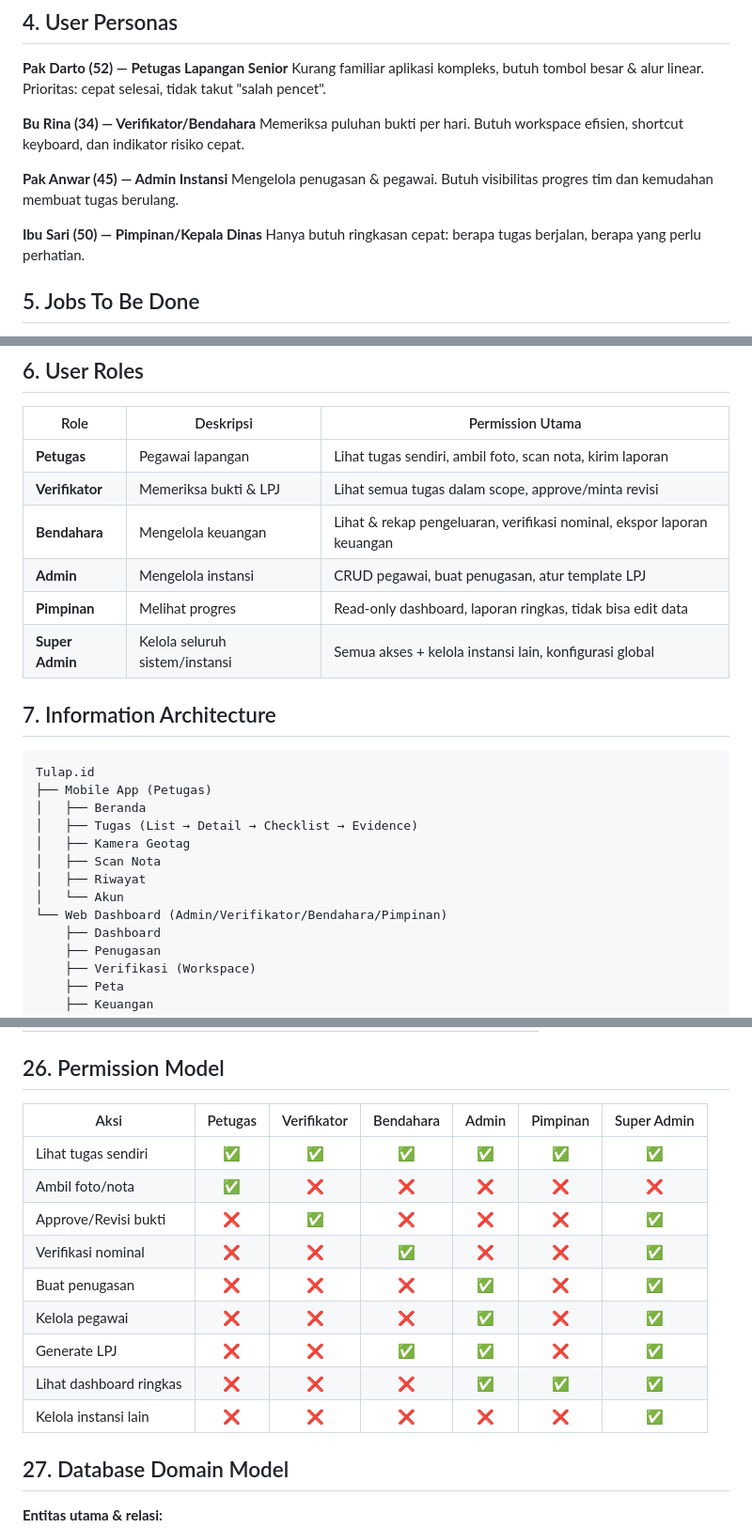
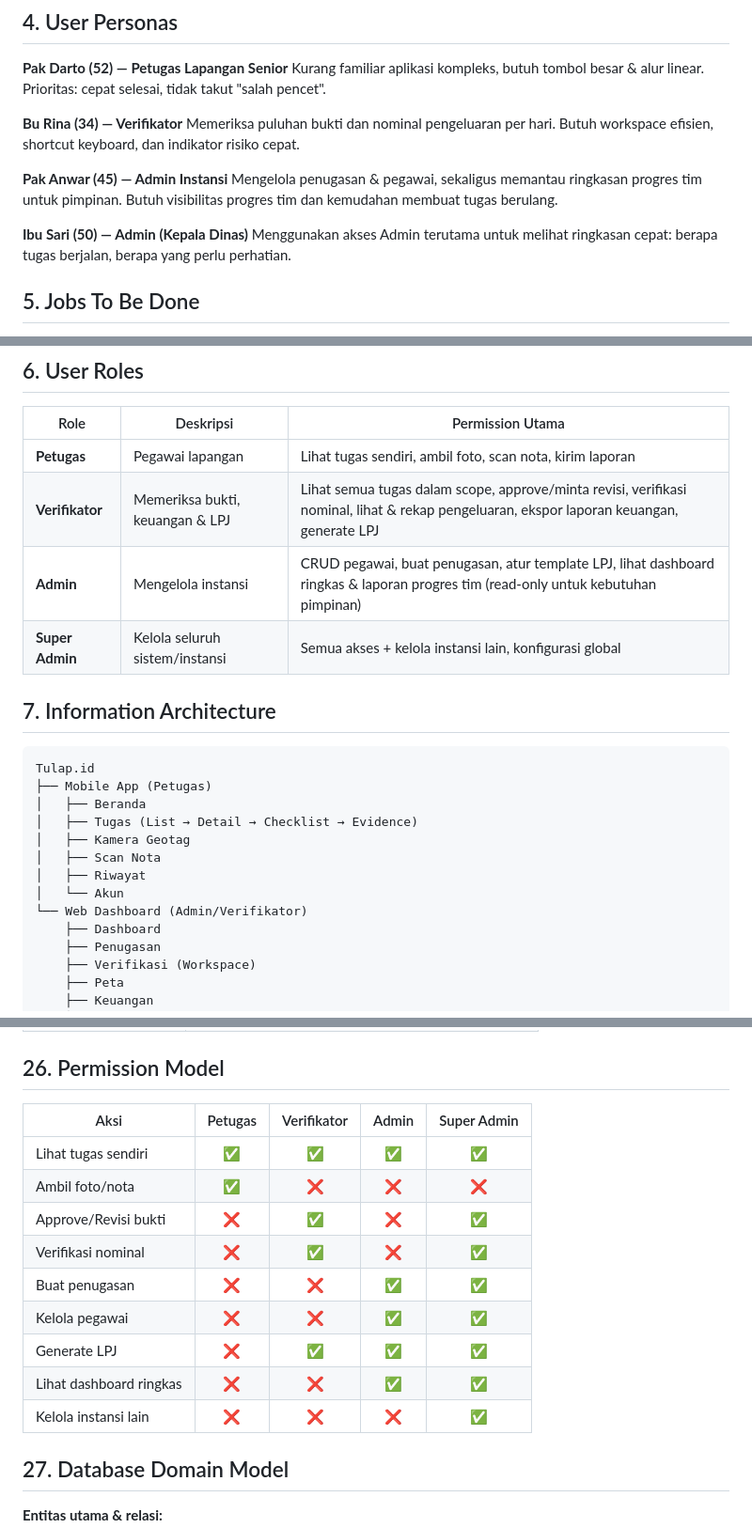
Before and after one commit to leotiberius27-jpg/tulap_id_project, a Markdown page: docs/tulap_product_spec.md, 3 parts joined by grey strips. Shown at 94% size. Rendered like a GitHub page.

Commit message:
docs: simplify product spec to 4 roles matching Prisma schema
Drops BENDAHARA and PIMPINAN from docs/tulap_product_spec.md so the
spec matches the implemented RoleName enum (PEGAWAI, VERIFIKATOR,
ADMIN, SUPER_ADMIN). BENDAHARA's finance responsibilities merge into
VERIFIKATOR; PIMPINAN's read-only dashboard access merges into ADMIN.
Updates personas, the User Roles table, sitemaps, Finance Flow, and
the Permission Model table accordingly.

```diff
--- a/docs/tulap_product_spec.md
+++ b/docs/tulap_product_spec.md
@@ -32,14 +32,14 @@ Visi jangka panjang: menjadi asisten kerja lapangan standar bagi ASN di seluruh
 **Pak Darto (52) — Petugas Lapangan Senior**
 Kurang familiar aplikasi kompleks, butuh tombol besar & alur linear. Prioritas: cepat selesai, tidak takut "salah pencet".
 
-**Bu Rina (34) — Verifikator/Bendahara**
-Memeriksa puluhan bukti per hari. Butuh workspace efisien, shortcut keyboard, dan indikator risiko cepat.
+**Bu Rina (34) — Verifikator**
+Memeriksa puluhan bukti dan nominal pengeluaran per hari. Butuh workspace efisien, shortcut keyboard, dan indikator risiko cepat.
 
 **Pak Anwar (45) — Admin Instansi**
-Mengelola penugasan & pegawai. Butuh visibilitas progres tim dan kemudahan membuat tugas berulang.
+Mengelola penugasan & pegawai, sekaligus memantau ringkasan progres tim untuk pimpinan. Butuh visibilitas progres tim dan kemudahan membuat tugas berulang.
 
-**Ibu Sari (50) — Pimpinan/Kepala Dinas**
-Hanya butuh ringkasan cepat: berapa tugas berjalan, berapa yang perlu perhatian.
+**Ibu Sari (50) — Admin (Kepala Dinas)**
+Menggunakan akses Admin terutama untuk melihat ringkasan cepat: berapa tugas berjalan, berapa yang perlu perhatian.
 
 ## 5. Jobs To Be Done
 
@@ -54,10 +54,8 @@ Hanya butuh ringkasan cepat: berapa tugas berjalan, berapa yang perlu perhatian.
 | Role | Deskripsi | Permission Utama |
 |---|---|---|
 | **Petugas** | Pegawai lapangan | Lihat tugas sendiri, ambil foto, scan nota, kirim laporan |
-| **Verifikator** | Memeriksa bukti & LPJ | Lihat semua tugas dalam scope, approve/minta revisi |
-| **Bendahara** | Mengelola keuangan | Lihat & rekap pengeluaran, verifikasi nominal, ekspor laporan keuangan |
-| **Admin** | Mengelola instansi | CRUD pegawai, buat penugasan, atur template LPJ |
-| **Pimpinan** | Melihat progres | Read-only dashboard, laporan ringkas, tidak bisa edit data |
+| **Verifikator** | Memeriksa bukti, keuangan & LPJ | Lihat semua tugas dalam scope, approve/minta revisi, verifikasi nominal, lihat & rekap pengeluaran, ekspor laporan keuangan, generate LPJ |
+| **Admin** | Mengelola instansi | CRUD pegawai, buat penugasan, atur template LPJ, lihat dashboard ringkas & laporan progres tim (read-only untuk kebutuhan pimpinan) |
 | **Super Admin** | Kelola seluruh sistem/instansi | Semua akses + kelola instansi lain, konfigurasi global |
 
 ## 7. Information Architecture
@@ -71,7 +69,7 @@ Tulap.id
 │   ├── Scan Nota
 │   ├── Riwayat
 │   └── Akun
-└── Web Dashboard (Admin/Verifikator/Bendahara/Pimpinan)
+└── Web Dashboard (Admin/Verifikator)
     ├── Dashboard
     ├── Penugasan
     ├── Verifikasi (Workspace)
@@ -391,17 +389,17 @@ Full-screen, watermark semi-transparan, indikator GPS real-time (hijau/merah), c
 
 ## 26. Permission Model
 
-| Aksi | Petugas | Verifikator | Bendahara | Admin | Pimpinan | Super Admin |
-|---|:---:|:---:|:---:|:---:|:---:|:---:|
-| Lihat tugas sendiri | ✅ | ✅ | ✅ | ✅ | ✅ | ✅ |
-| Ambil foto/nota | ✅ | ❌ | ❌ | ❌ | ❌ | ❌ |
-| Approve/Revisi bukti | ❌ | ✅ | ❌ | ❌ | ❌ | ✅ |
-| Verifikasi nominal | ❌ | ❌ | ✅ | ❌ | ❌ | ✅ |
-| Buat penugasan | ❌ | ❌ | ❌ | ✅ | ❌ | ✅ |
-| Kelola pegawai | ❌ | ❌ | ❌ | ✅ | ❌ | ✅ |
-| Generate LPJ | ❌ | ❌ | ✅ | ✅ | ❌ | ✅ |
-| Lihat dashboard ringkas | ❌ | ❌ | ❌ | ✅ | ✅ | ✅ |
-| Kelola instansi lain | ❌ | ❌ | ❌ | ❌ | ❌ | ✅ |
+| Aksi | Petugas | Verifikator | Admin | Super Admin |
+|---|:---:|:---:|:---:|:---:|
+| Lihat tugas sendiri | ✅ | ✅ | ✅ | ✅ |
+| Ambil foto/nota | ✅ | ❌ | ❌ | ❌ |
+| Approve/Revisi bukti | ❌ | ✅ | ❌ | ✅ |
+| Verifikasi nominal | ❌ | ✅ | ❌ | ✅ |
+| Buat penugasan | ❌ | ❌ | ✅ | ✅ |
+| Kelola pegawai | ❌ | ❌ | ✅ | ✅ |
+| Generate LPJ | ❌ | ✅ | ✅ | ✅ |
+| Lihat dashboard ringkas | ❌ | ❌ | ✅ | ✅ |
+| Kelola instansi lain | ❌ | ❌ | ❌ | ✅ |
 
 ## 27. Database Domain Model
 
```
Also changed, not shown: other parts of docs/tulap_product_spec.md (+2 -2 lines).
